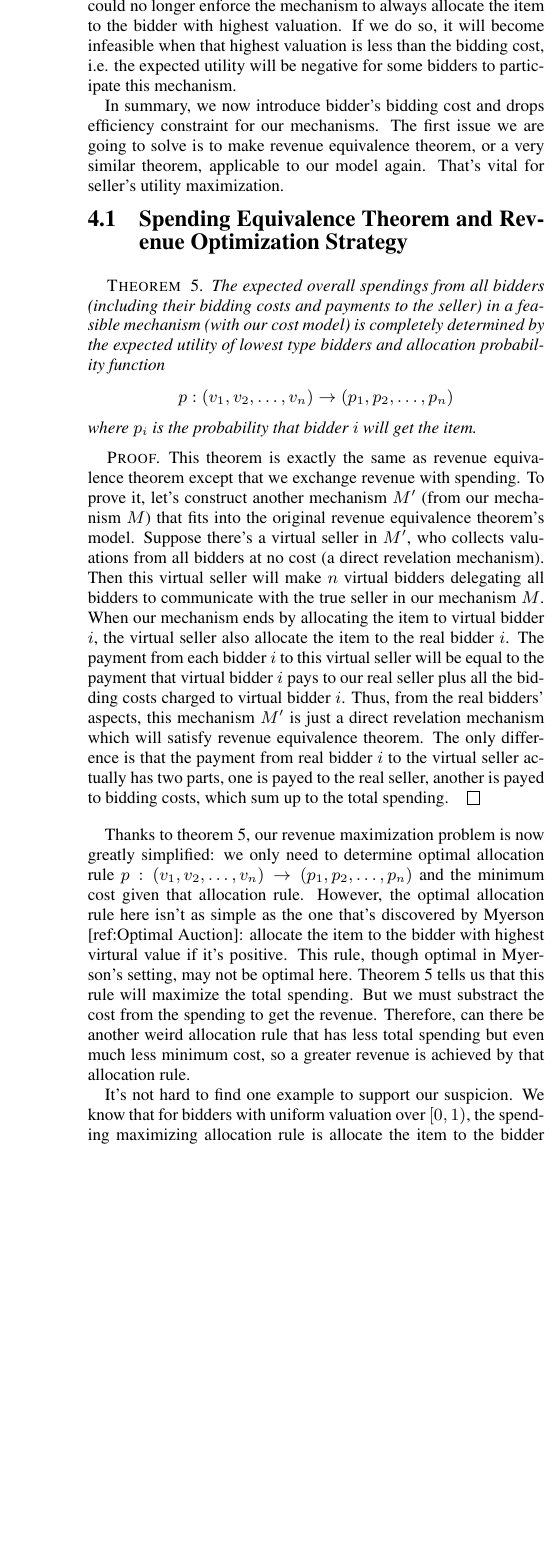
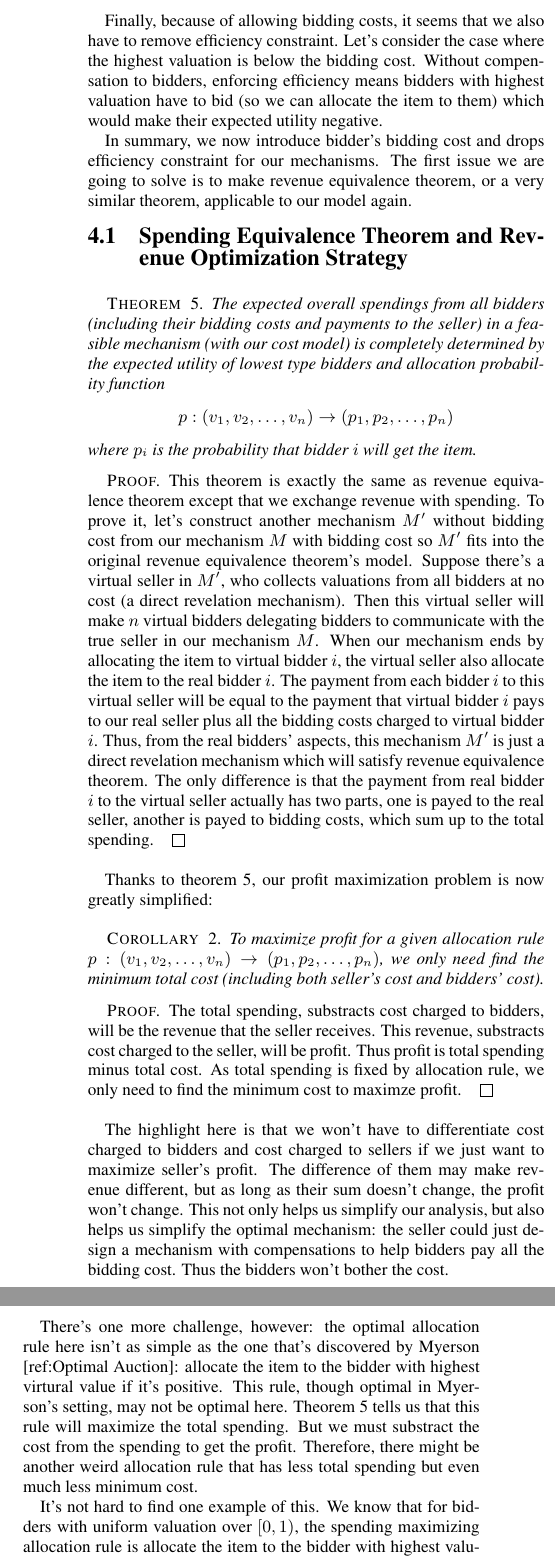
Before and after one commit to SpaceFlyer/MVA, a LaTeX document (paper.tex, which reads general.tex, model.tex): part of one column of page 7 of 11 before the commit and two parts of the columns of page 7 of 12 after it, the two joined at a grey line, cut at the place of the change, the shorter picture padded with empty space. The pictures show the PDF file paper.pdf that the author committed with the source.

Commit message:
Commit before simplify general analysis

```diff
--- a/general.tex
+++ b/general.tex
@@ -43,4 +38,9 @@ expected utility for a bidder with valuation $t$ is $0$).  Thus $t =
-\sqrt[n]{0.1}$ which is arbitrary close to $1$ as $n$ grows to infinity.  Thus
-almost all bidders can't bare this competition when $n$ is really large.
+bit below $v_i-0.1$ (recall that $n \rightarrow \infty$).  In a Vickrey
+auction, however, the competition is very tense. Only bidders with valuation
+greater than $t$ can accept such intense competition where $t$ satisfies
+$t^{n-1}t - 0.1 = 0$ (the expected utility for a bidder with valuation $t$ is
+$0$).  Thus $t = \sqrt[n]{0.1}$ which is arbitrary close to $1$ as $n$ grows to
+infinity.  Thus almost all bidders can't bare this competition when $n$ is
+really large.
 
 So a bad mechanism (e.g. a Vickrey auction) with too much cost will have less
@@ -63,13 +60,13 @@ efficiency of the mechanism, as you may have already observed. Since there's cos
-for bidders to bid, we could no longer enforce the mechanism to always allocate
-the item to the bidder with highest valuation. If we do so, it will become
-infeasible when that highest valuation is less than the bidding cost, i.e. the
-expected utility will be negative for some bidders to participate this
-mechanism.
+Finally, because of allowing bidding costs, it seems that we also have to remove
+efficiency constraint. Let's consider the case where the highest valuation is
+below the bidding cost. Without compensation to bidders, enforcing efficiency means
+bidders with highest valuation have to bid (so we can allocate the item to
+them) which would make their expected utility negative.
 
 In summary, we now introduce bidder's bidding cost and drops efficiency
 constraint for our mechanisms. The first issue we are going to solve is to make
 revenue equivalence theorem, or a very similar theorem, applicable to our model
-again. That's vital for seller's utility maximization.
+again.
 
 \subsection{Spending Equivalence Theorem and Revenue Optimization Strategy}
 
@@ -85,17 +82,6 @@ where $p_i$ is the probability that bidder $i$ will get the item.
 \end{theorem}
 
 \begin{proof}
-This theorem is exactly the same as revenue equivalence theorem except
-that we exchange revenue with spending. To prove it,
-let's construct another mechanism $M'$ (from our mechanism $M$) that fits into the original revenue equivalence
-theorem's model. Suppose there's a virtual seller in $M'$, who collects valuations from all
-bidders at no cost (a direct revelation mechanism). Then this virtual seller will
-make $n$ virtual bidders delegating all bidders to communicate with the true seller in our mechanism $M$.
-When our mechanism ends by allocating the item to virtual bidder $i$, the virtual seller also
-allocate the item to the real bidder $i$. The payment from each bidder $i$ to this
-virtual seller will be equal to the payment that virtual bidder $i$ pays to our real seller
-plus all the bidding costs charged to virtual bidder $i$. Thus, from the real bidders'
-aspects, this mechanism $M'$ is just a direct revelation mechanism which will satisfy
-revenue equivalence theorem. The only difference is that the payment from real bidder $i$ to the virtual seller
-actually has two parts, one is payed to the real seller, another is payed to bidding costs, which sum
-up to the total spending.
+This theorem is exactly the same as revenue equivalence theorem except that we
+exchange revenue with spending. To prove it, let's construct another mechanism
+$M'$ without bidding cost from our mechanism $M$ with bidding cost so $M'$ fits
@@ -102,18 +101,39 @@ up to the total spending.
 \end{proof}
 
-Thanks to theorem \ref{theorem:equivalence}, our revenue maximization problem
-is now greatly simplified: we only need to determine optimal allocation rule
-$p: (v_1, v_2, \ldots, v_n) \rightarrow (p_1, p_2, \ldots, p_n)$ and the minimum
-cost given that allocation rule. However, the optimal allocation rule here
+Thanks to theorem \ref{theorem:equivalence}, our profit maximization problem
+is now greatly simplified:
+
+\begin{corollary}
+To maximize profit for a given allocation rule $p: (v_1, v_2, \ldots, v_n)
+\rightarrow (p_1, p_2, \ldots, p_n)$, we only need find the minimum total cost
+(including both seller's cost and bidders' cost).
+\end{corollary}
+
+\begin{proof}
+The total spending, substracts cost charged to bidders, will be the revenue
+that the seller receives.  This revenue, substracts cost charged to the seller,
+will be profit. Thus profit is total spending minus total cost. As total
+spending is fixed by allocation rule, we only need to find the minimum cost to
+maximze profit.
+\end{proof}
+
+The highlight here is that we won't have to differentiate cost charged to
+bidders and cost charged to sellers if we just want to maximize seller's profit.
+The difference of them may make revenue different, but as long as their sum
+doesn't change, the profit won't change. This not only helps us simplify our
+analysis, but also helps us simplify the optimal mechanism: the seller could
+just design a mechanism with compensations to help bidders pay all the bidding
+cost. Thus the bidders won't bother the cost.
+
+There's one more challenge, however: the optimal allocation rule here
 isn't as simple as the one that's discovered by Myerson [ref:Optimal Auction]:
 allocate the item to the bidder with highest virtural value if it's positive.
 This rule, though optimal in Myerson's setting, may not be optimal here. Theorem
 \ref{theorem:equivalence} tells us that this rule will maximize the total spending.
-But we must substract the cost from the spending to get the revenue. Therefore,
-can there be another weird allocation rule that has less total spending but even
-much less minimum cost, so a greater revenue is achieved by that allocation rule.
+But we must substract the cost from the spending to get the profit. Therefore,
+there might be another weird allocation rule that has less total spending but even
+much less minimum cost.
 
-It's not hard to find one example to support our suspicion. We know that for bidders
+It's not hard to find one example of this. We know that for bidders
 with uniform valuation over $[0, 1)$, the spending maximizing allocation rule
 is allocate the item to the bidder with highest valuation that's greater than $1/2$.
-However, if the broadcast is too large, for example $1$ (which is equal to the
@@ -246,3 +271,4 @@ that MVAs are optimal in general.
 
 MVAs are optimal. The only parameters we are going to determine for the
 specific optimal MVA are 1) the low value $l$; 2) the descending query
+thresholds $a_1, a_2, a_3, \ldots$.
@@ -590 +615,0 @@ because its bidding cost is $0.5 n \times c$, which grows way too large when $n$
-is large.
--- a/model.tex
+++ b/model.tex
@@ -69,4 +69,3 @@ will choose the one that gives him maximum utility.
 
 \begin{definition}
 
-We say a mechanism is optimal if it gives the seller maximum utility (revenue)
```
Also changed, not shown: paper.pdf, general.tex (111 more changed lines), model.tex (3 more changed lines), 1 other file.
